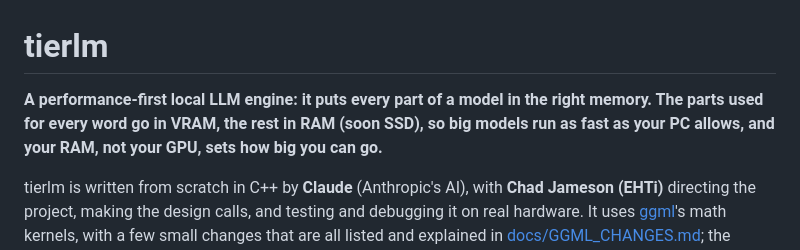
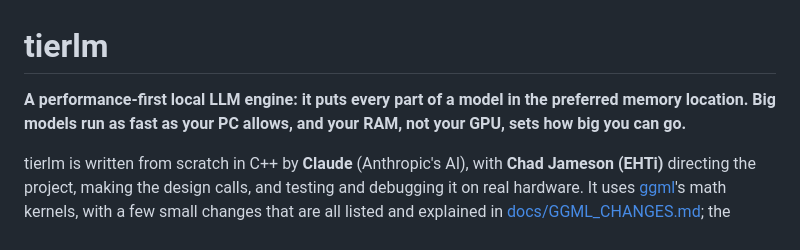
Before and after one commit to EHTi-Chad/tierlm, a Markdown page: README.md, the part around the change. Drawn GitHub-style.

Commit message:
Refine README description for clarity
Updated description to clarify memory usage.

```diff
--- a/README.md
+++ b/README.md
@@ -1,8 +1,7 @@
 # tierlm
 
-**A performance-first local LLM engine: it puts every part of a model in the right memory. The parts used for every
-word go in VRAM, the rest in RAM (soon SSD), so big models run as fast as your PC allows, and your RAM, not your
-GPU, sets how big you can go.**
+**A performance-first local LLM engine: it puts every part of a model in the preferred memory location. Big
+models run as fast as your PC allows, and your RAM, not your GPU, sets how big you can go.**
 
 tierlm is written from scratch in C++ by **Claude** (Anthropic's AI), with **Chad Jameson (EHTi)** directing
 the project, making the design calls, and testing and debugging it on real hardware. It uses
```
